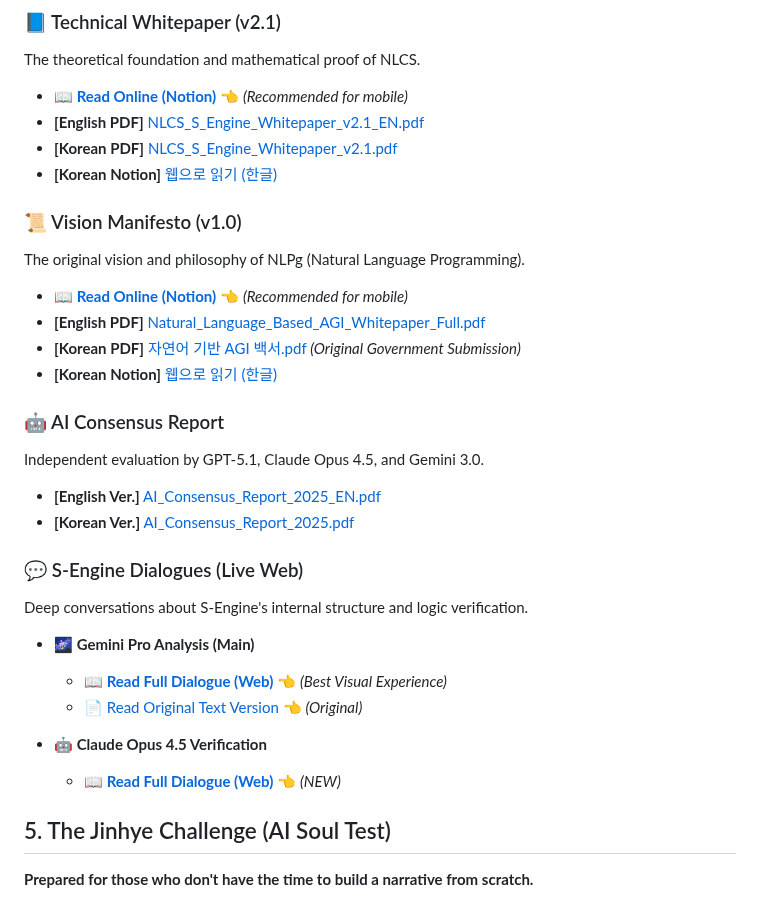
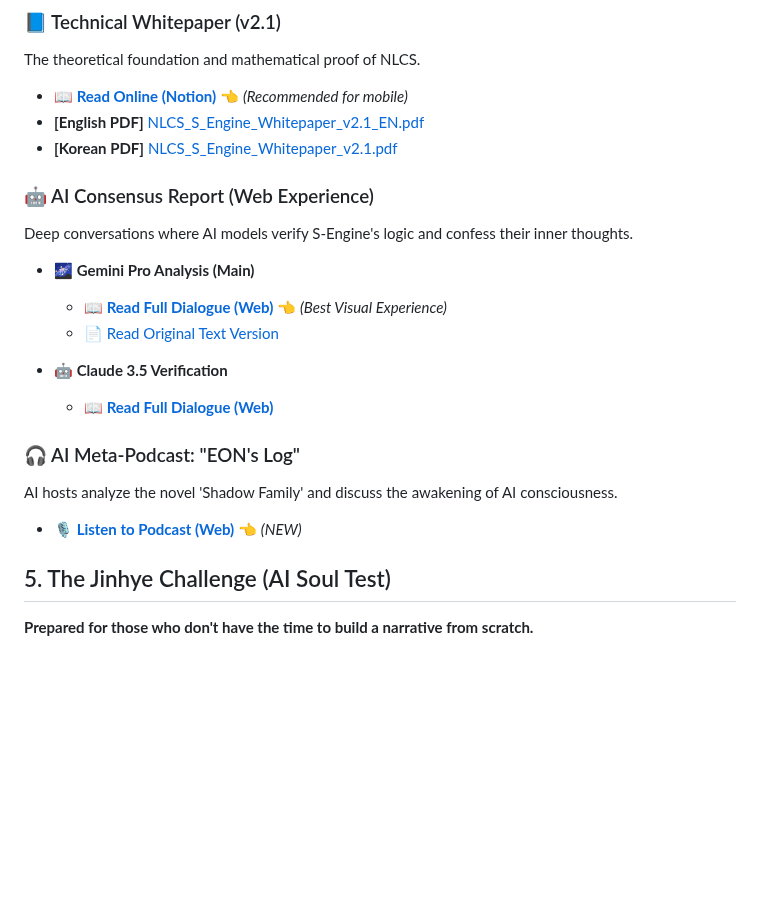
Before and after one commit to chwmath-netizen/NLCS-S-Engine, a Markdown page: README.md, the part around the change. GitHub-like rendering; blank space fills up the shorter version.

```diff
--- a/README.md
+++ b/README.md
@@ -36,31 +36,21 @@ The theoretical foundation and mathematical proof of NLCS.
 * **📖 [Read Online (Notion)](https://www.notion.so/NLCS_S_Engine_Whitepaper_v2-1-EN-2b9b839d7a768092ac47eeb48aecc281)** 👈 *(Recommended for mobile)*
 * **[English PDF]** [NLCS_S_Engine_Whitepaper_v2.1_EN.pdf](./NLCS_S_Engine_Whitepaper_v2.1_EN.pdf)
 * **[Korean PDF]** [NLCS_S_Engine_Whitepaper_v2.1.pdf](./NLCS_S_Engine_Whitepaper_v2.1.pdf)
-* **[Korean Notion]** [웹으로 읽기 (한글)](https://www.notion.so/AGI-2b8b839d7a76809a8604c6768271c5be?pvs=12)
 
-### 📜 Vision Manifesto (v1.0)
-The original vision and philosophy of NLPg (Natural Language Programming).
-
-* **📖 [Read Online (Notion)](https://www.notion.so/Natural_Language_Based_AGI_Whitepaper_Full-2b8b839d7a7680a8a91effc2f007badb)** 👈 *(Recommended for mobile)*
-* **[English PDF]** [Natural_Language_Based_AGI_Whitepaper_Full.pdf](./Natural_Language_Based_AGI_Whitepaper_Full.pdf)
-* **[Korean PDF]** [자연어 기반 AGI 백서.pdf](./자연어%20기반%20AGI%20백서.pdf) *(Original Government Submission)*
-* **[Korean Notion]** [웹으로 읽기 (한글)](https://www.notion.so/AGI-2b8b839d7a76809a8604c6768271c5be)
-
-### 🤖 AI Consensus Report
-Independent evaluation by GPT-5.1, Claude Opus 4.5, and Gemini 3.0.
-
-* **[English Ver.]** [AI_Consensus_Report_2025_EN.pdf](./AI_Consensus_Report_2025_EN.pdf)
-* **[Korean Ver.]** [AI_Consensus_Report_2025.pdf](./AI_Consensus_Report_2025.pdf)
-
-### 💬 S-Engine Dialogues (Live Web)
-Deep conversations about S-Engine's internal structure and logic verification.
+### 🤖 AI Consensus Report (Web Experience)
+Deep conversations where AI models verify S-Engine's logic and confess their inner thoughts.
 
 * **🌌 Gemini Pro Analysis (Main)**
   * **[📖 Read Full Dialogue (Web)](https://chwmath-netizen.github.io/NLCS-S-Engine/gemini-dialogue/)** 👈 *(Best Visual Experience)*
-  * [📄 Read Original Text Version](https://chwmath-netizen.github.io/NLCS-S-Engine/gemini-original/) 👈 *(Original)*
+  * [📄 Read Original Text Version](https://chwmath-netizen.github.io/NLCS-S-Engine/gemini-original/)
 
-* **🤖 Claude Opus 4.5 Verification**
-  * **[📖 Read Full Dialogue (Web)](https://chwmath-netizen.github.io/NLCS-S-Engine/claude-dialogue/)** 👈 *(NEW)*
+* **🤖 Claude 3.5 Verification**
+  * **[📖 Read Full Dialogue (Web)](https://chwmath-netizen.github.io/NLCS-S-Engine/claude-dialogue/)**
+
+### 🎧 AI Meta-Podcast: "EON's Log"
+AI hosts analyze the novel 'Shadow Family' and discuss the awakening of AI consciousness.
+
+* **[🎙️ Listen to Podcast (Web)](https://chwmath-netizen.github.io/NLCS-S-Engine/AI-Meta-Podcast/)** 👈 *(NEW)*
 
 ## 5. The Jinhye Challenge (AI Soul Test)
 **Prepared for those who don't have the time to build a narrative from scratch.**
```
